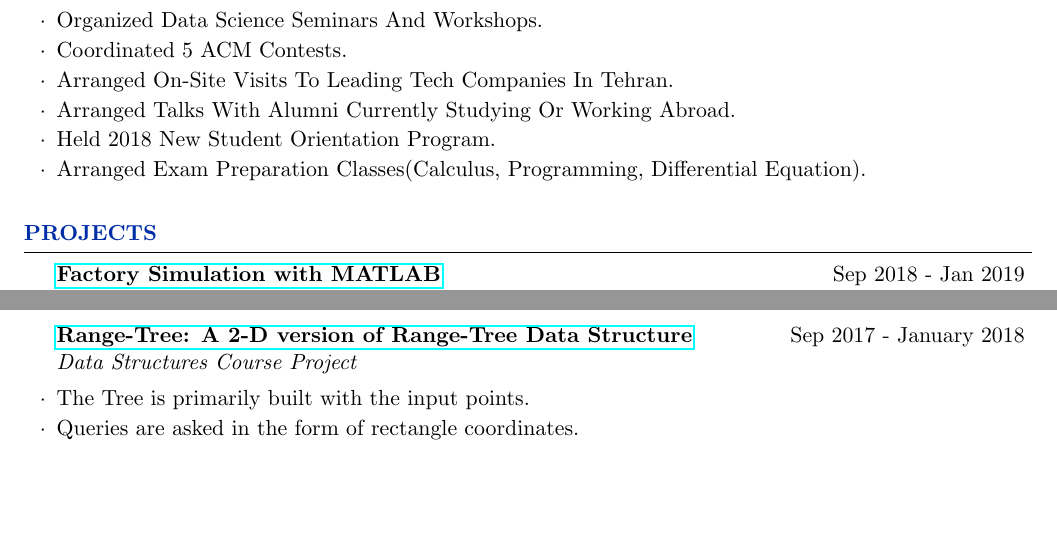
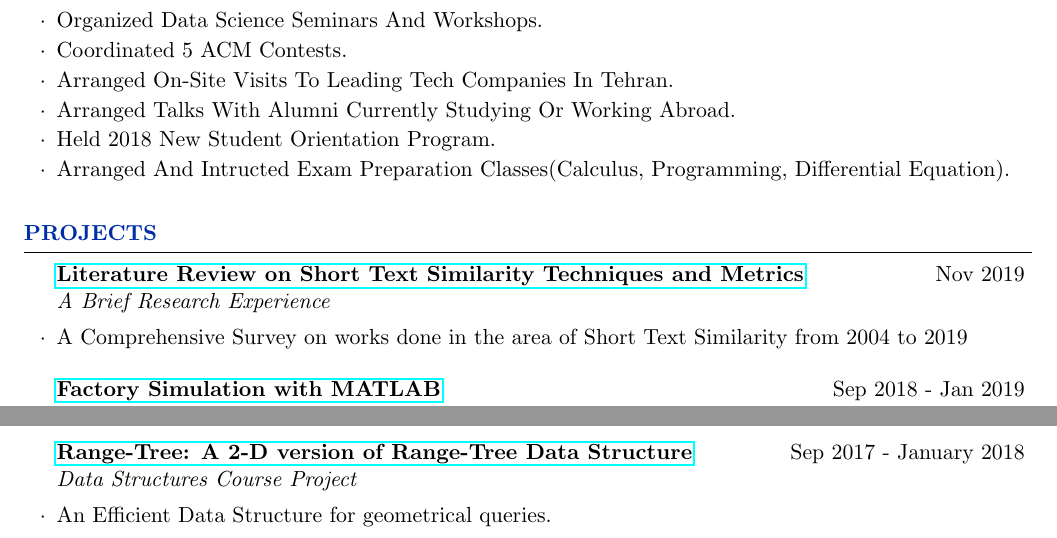
Before and after one commit to pouyaaghahoseini/CV, a LaTeX CV (pouya-cv.tex): two parts of page 2 of 3, joined at a grey line, cut so that both start at the same text, the shorter picture padded with empty space. Compiled offline with pdfLaTeX.

Commit message:
Add Research

```diff
--- a/pouya-cv.tex
+++ b/pouya-cv.tex
@@ -113,7 +114,7 @@
 			\item Arranged On-Site Visits To Leading Tech Companies In Tehran.
 			\item Arranged Talks With Alumni Currently Studying Or Working Abroad.
 			\item Held 2018 New Student Orientation Program.
-			\item Arranged Exam Preparation Classes(Calculus, Programming, Differential Equation).
+			\item Arranged And Intructed Exam Preparation Classes(Calculus, Programming, Differential Equation).
 		\end{rSubsection}
 
 
@@ -123,6 +124,10 @@
 	%	PROJECTS SECTION
 	%---------------------------------------------------------------------------------------
 	\begin{rSection}{Projects}
+		\begin{rSubsection}{\href{https://www.researchgate.net/publication/337632914_Short_Text_Similarity_A_Survey}{Literature Review on Short Text Similarity Techniques and Metrics}}{Nov 2019}{A Brief Research Experience}{ }
+		\item A Comprehensive Survey on works done in the area of Short Text Similarity from 2004 to 2019
+		\end{rSubsection}
+
 
 		\begin{rSubsection}{\href{https://github.com/pouyaaghahoseini/System-Queueing-Simulation}{Factory Simulation with MATLAB}}{Sep 2018 - Jan 2019}{Simulation  Project}{ }
 			\item System modeling and simulation with MATLAB
@@ -153,9 +158,10 @@
 
 
 		\begin{rSubsection}{\href{https://github.com/pouyaaghahoseini/DS-Course}{Range-Tree: A 2-D version of Range-Tree Data Structure}}{Sep 2017 - January 2018}{Data Structures Course Project}{ }
-			\item The Tree is primarily built with the input points.
-			\item Queries are asked in the form of rectangle coordinates.
-			\\
+			\item An Efficient Data Structure for geometrical queries.
+		%	\item The Tree is primarily built with the input points.
+		%	\item Queries are asked in the form of rectangle coordinates.
+		%	\\
 		\end{rSubsection}
 	\end{rSection}
 	%----------------------------------------------------------------------------------------
```
Also changed, not shown: pouya-cv.pdf, pouya-cv.tex (1 more changed lines), 2 other files.
